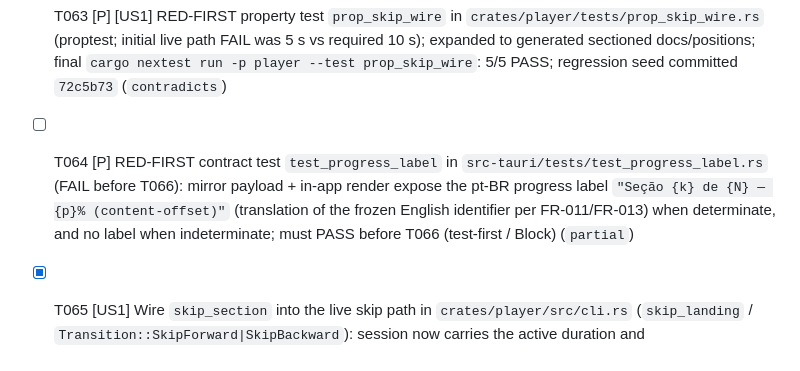
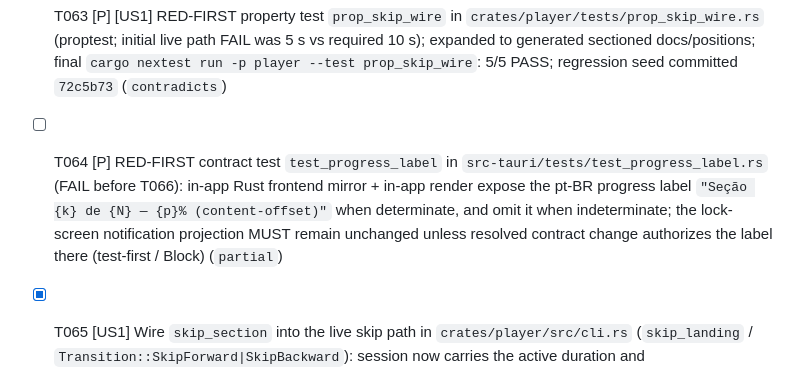
Before and after one commit to lfgranja/mdreader, a Markdown page: specs/004-ressoa-dogfood-build/tasks.md, the part around the change. GitHub-like rendering.

Commit message:
docs(004): clarify T064 in-app label and lock-screen boundary

```diff
--- a/specs/004-ressoa-dogfood-build/tasks.md
+++ b/specs/004-ressoa-dogfood-build/tasks.md
@@ -360,7 +360,7 @@ Subagent E: "T032 rewind.rs + resume.rs sentence-snap (independent)"
 - [X] T061 [P] (CRITICAL) Add rustdoc to `BookmarkStore` (struct, `crates/session/src/store.rs:258`) and `BookmarkStore::put` (`:316`) so `cargo nextest run -p session` compiles under `-D missing-docs` (Constitution Rust-rigor MUST; gate 2); `cargo check -p session` passed; commit `e9d637c` (`contradicts`)
 - [ ] T062 [P] (CRITICAL) Fix all `cargo clippy --workspace --all-targets -- -D warnings` errors (42 in `crates/engine-core/`: `missing_const_for_fn`, `unfulfilled_lint_expectations`, `suboptimal_flops`, …; plus any others surfaced) by fixing code — NEVER weakening `Cargo.toml`/`clippy.toml` lints (Constitution Rust-rigor MUST); gate: clippy command exits 0; commit with `fix(004): T062 clippy clean workspace` (`contradicts`)
 - [X] T063 [P] [US1] RED-FIRST property test `prop_skip_wire` in `crates/player/tests/prop_skip_wire.rs` (proptest; initial live path FAIL was 5 s vs required 10 s); expanded to generated sectioned docs/positions; final `cargo nextest run -p player --test prop_skip_wire`: 5/5 PASS; regression seed committed `72c5b73` (`contradicts`)
-- [ ] T064 [P] RED-FIRST contract test `test_progress_label` in `src-tauri/tests/test_progress_label.rs` (FAIL before T066): mirror payload + in-app render expose the pt-BR progress label `"Seção {k} de {N} — {p}% (content-offset)"` (translation of the frozen English identifier per FR-011/FR-013) when determinate, and no label when indeterminate; must PASS before T066 (test-first / Block) (`partial`)
+- [ ] T064 [P] RED-FIRST contract test `test_progress_label` in `src-tauri/tests/test_progress_label.rs` (FAIL before T066): in-app Rust frontend mirror + in-app render expose the pt-BR progress label `"Seção {k} de {N} — {p}% (content-offset)"` when determinate, and omit it when indeterminate; the lock-screen notification projection MUST remain unchanged unless resolved contract change authorizes the label there (test-first / Block) (`partial`)
 - [X] T065 [US1] Wire `skip_section` into the live skip path in `crates/player/src/cli.rs` (`skip_landing` / `Transition::SkipForward|SkipBackward`): session now carries the active duration and `doc_structure::Heading`s; host/in-app tests updated for sectionless 10 s behavior; `cargo nextest run -p player --test prop_skip_wire` 5/5 PASS; commit `00d2bf7` (`contradicts`)
 - [ ] T066 [US4] Surface the pt-BR progress label on the in-app view ONLY: Tauri computes the pt-BR label from `Progress`, emits it as an in-app-only `progress-label` event, and `status_view.html` renders it only when determinate; preserve the lock-screen mirror's exact `{transport, position_secs, progress}` wire shape and the no-label indeterminate state; covered by T064 and mirror/purity contract tests (`partial`)
 - [ ] T067 [P] Run `cargo fmt --all` to clear the 4 gate-1 diffs (`crates/session/src/store.rs`, `crates/session/tests/prop_second_document_preserves_first_bookmark.rs`, `src-tauri/src/lib.rs`); gate: `cargo fmt --all -- --check` exits 0; commit with `style(004): T067 fmt gate-1 clean` (`partial`)
```
